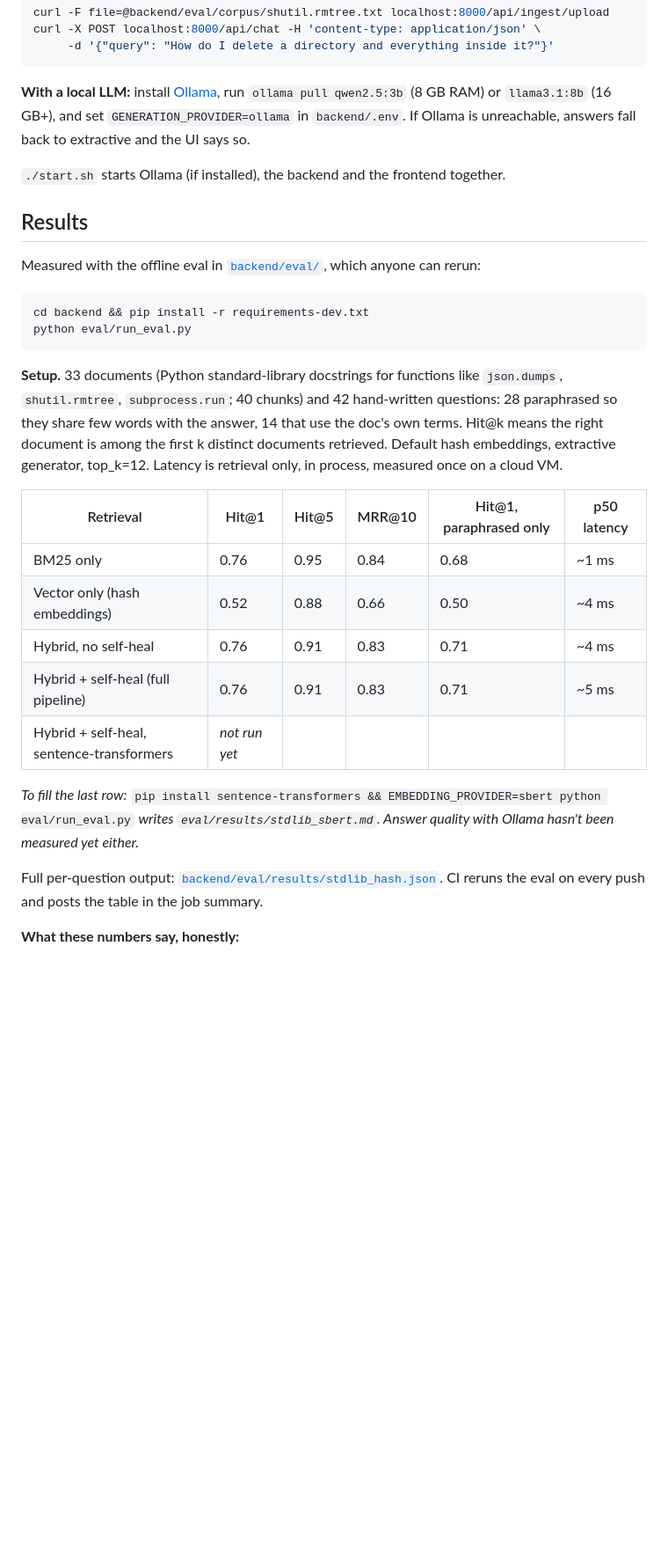
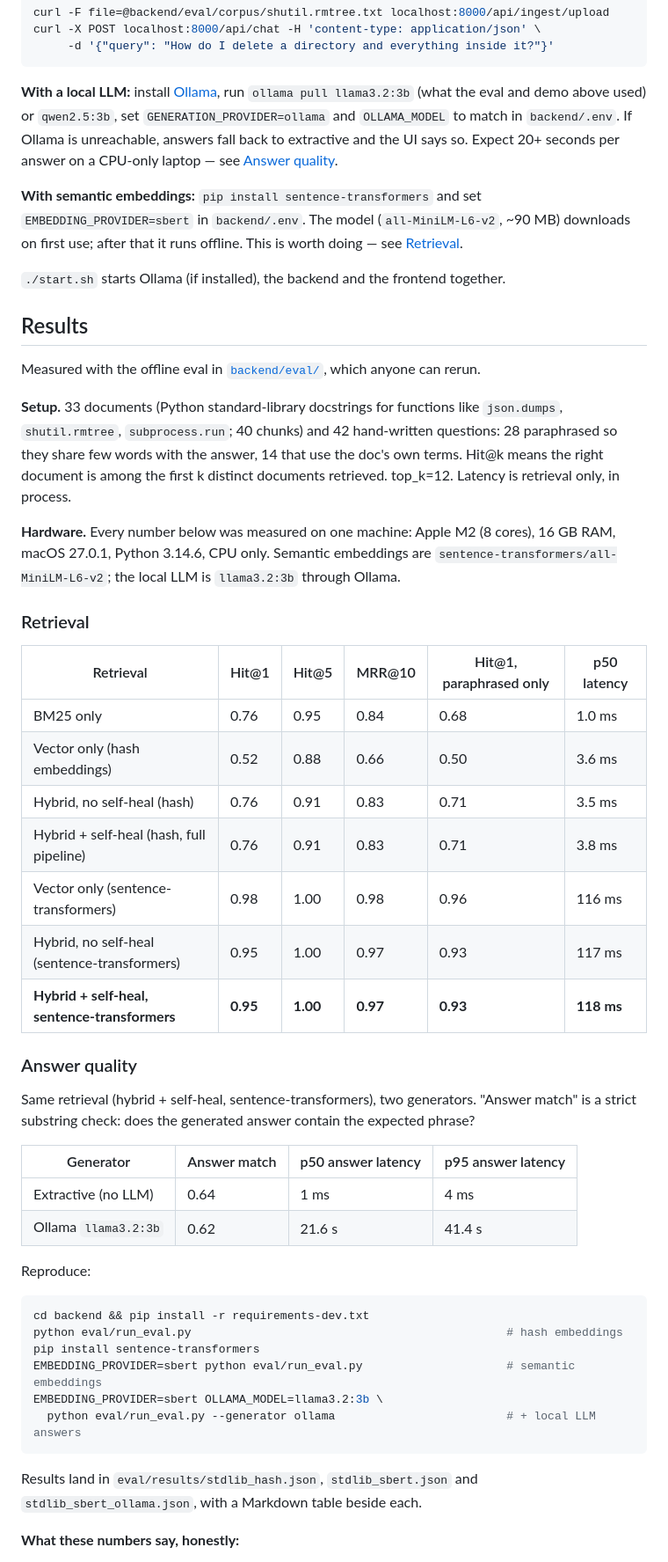
Before and after one commit to Pravir369/AdaptiveRAG, a Markdown page: README.md, the part around one of its changes. Shown at 88% size. GitHub-like rendering; blank space fills up the shorter version.

````diff
--- a/README.md
+++ b/README.md
@@ -68,32 +70,53 @@ curl -X POST localhost:8000/api/chat -H 'content-type: application/json' \
      -d '{"query": "How do I delete a directory and everything inside it?"}'
 ```
 
-**With a local LLM:** install [Ollama](https://ollama.com/download), run `ollama pull qwen2.5:3b` (8 GB RAM) or `llama3.1:8b` (16 GB+), and set `GENERATION_PROVIDER=ollama` in `backend/.env`. If Ollama is unreachable, answers fall back to extractive and the UI says so.
+**With a local LLM:** install [Ollama](https://ollama.com/download), run `ollama pull llama3.2:3b` (what the eval and demo above used) or `qwen2.5:3b`, set `GENERATION_PROVIDER=ollama` and `OLLAMA_MODEL` to match in `backend/.env`. If Ollama is unreachable, answers fall back to extractive and the UI says so. Expect 20+ seconds per answer on a CPU-only laptop — see [Answer quality](#answer-quality).
+
+**With semantic embeddings:** `pip install sentence-transformers` and set `EMBEDDING_PROVIDER=sbert` in `backend/.env`. The model (`all-MiniLM-L6-v2`, ~90 MB) downloads on first use; after that it runs offline. This is worth doing — see [Retrieval](#retrieval).
 
 `./start.sh` starts Ollama (if installed), the backend and the frontend together.
 
 ## Results
 
-Measured with the offline eval in [`backend/eval/`](backend/eval/), which anyone can rerun:
+Measured with the offline eval in [`backend/eval/`](backend/eval/), which anyone can rerun.
+
+**Setup.** 33 documents (Python standard-library docstrings for functions like `json.dumps`, `shutil.rmtree`, `subprocess.run`; 40 chunks) and 42 hand-written questions: 28 paraphrased so they share few words with the answer, 14 that use the doc's own terms. Hit@k means the right document is among the first k distinct documents retrieved. top_k=12. Latency is retrieval only, in process.
+
+**Hardware.** Every number below was measured on one machine: Apple M2 (8 cores), 16 GB RAM, macOS 27.0.1, Python 3.14.6, CPU only. Semantic embeddings are `sentence-transformers/all-MiniLM-L6-v2`; the local LLM is `llama3.2:3b` through Ollama.
+
+### Retrieval
+
+| Retrieval | Hit@1 | Hit@5 | MRR@10 | Hit@1, paraphrased only | p50 latency |
+|---|---|---|---|---|---|
+| BM25 only | 0.76 | 0.95 | 0.84 | 0.68 | 1.0 ms |
+| Vector only (hash embeddings) | 0.52 | 0.88 | 0.66 | 0.50 | 3.6 ms |
+| Hybrid, no self-heal (hash) | 0.76 | 0.91 | 0.83 | 0.71 | 3.5 ms |
+| Hybrid + self-heal (hash, full pipeline) | 0.76 | 0.91 | 0.83 | 0.71 | 3.8 ms |
+| Vector only (sentence-transformers) | 0.98 | 1.00 | 0.98 | 0.96 | 116 ms |
+| Hybrid, no self-heal (sentence-transformers) | 0.95 | 1.00 | 0.97 | 0.93 | 117 ms |
+| **Hybrid + self-heal, sentence-transformers** | **0.95** | **1.00** | **0.97** | **0.93** | **118 ms** |
+
+### Answer quality
+
+Same retrieval (hybrid + self-heal, sentence-transformers), two generators. "Answer match" is a strict substring check: does the generated answer contain the expected phrase?
+
+| Generator | Answer match | p50 answer latency | p95 answer latency |
+|---|---|---|---|
+| Extractive (no LLM) | 0.64 | 1 ms | 4 ms |
+| Ollama `llama3.2:3b` | 0.62 | 21.6 s | 41.4 s |
+
+Reproduce:
 
 ```bash
 cd backend && pip install -r requirements-dev.txt
-python eval/run_eval.py
+python eval/run_eval.py                                              # hash embeddings
+pip install sentence-transformers
+EMBEDDING_PROVIDER=sbert python eval/run_eval.py                     # semantic embeddings
+EMBEDDING_PROVIDER=sbert OLLAMA_MODEL=llama3.2:3b \
+  python eval/run_eval.py --generator ollama                         # + local LLM answers
 ```
 
-**Setup.** 33 documents (Python standard-library docstrings for functions like `json.dumps`, `shutil.rmtree`, `subprocess.run`; 40 chunks) and 42 hand-written questions: 28 paraphrased so they share few words with the answer, 14 that use the doc's own terms. Hit@k means the right document is among the first k distinct documents retrieved. Default hash embeddings, extractive generator, top_k=12. Latency is retrieval only, in process, measured once on a cloud VM.
-
-| Retrieval | Hit@1 | Hit@5 | MRR@10 | Hit@1, paraphrased only | p50 latency |
-|---|---|---|---|---|---|
-| BM25 only | 0.76 | 0.95 | 0.84 | 0.68 | ~1 ms |
-| Vector only (hash embeddings) | 0.52 | 0.88 | 0.66 | 0.50 | ~4 ms |
-| Hybrid, no self-heal | 0.76 | 0.91 | 0.83 | 0.71 | ~4 ms |
-| Hybrid + self-heal (full pipeline) | 0.76 | 0.91 | 0.83 | 0.71 | ~5 ms |
-| Hybrid + self-heal, sentence-transformers | _not run yet_ | | | | |
-
-_To fill the last row:_ `pip install sentence-transformers && EMBEDDING_PROVIDER=sbert python eval/run_eval.py` _writes `eval/results/stdlib_sbert.md`. Answer quality with Ollama hasn't been measured yet either._
-
-Full per-question output: [`backend/eval/results/stdlib_hash.json`](backend/eval/results/stdlib_hash.json). CI reruns the eval on every push and posts the table in the job summary.
+Results land in `eval/results/stdlib_hash.json`, `stdlib_sbert.json` and `stdlib_sbert_ollama.json`, with a Markdown table beside each.
 
 **What these numbers say, honestly:**
 
````
Also changed, not shown: other parts of README.md (+17 -7 lines), docs/demo.gif (added), 11 other files.
